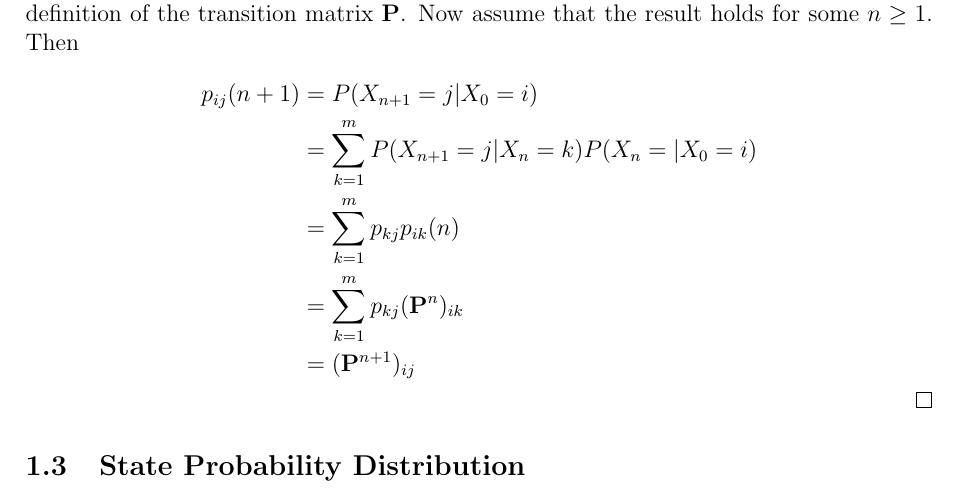
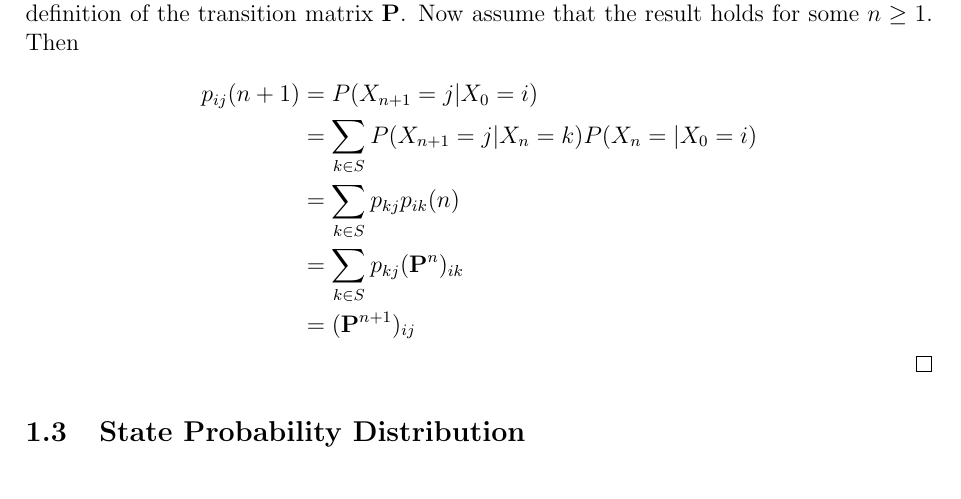
Before and after one commit to Virusmint/Markov-Chain, a LaTeX document (MarkovChain.tex): part of page 3 of 16, cut so that both start at the same text. Compiled offline with pdfLaTeX.

Commit message:
summation typo

```diff
--- a/MarkovChain.tex
+++ b/MarkovChain.tex
@@ -255,9 +255,9 @@ in many important fields such as Natural Language Processing (NLP), PageRank, sp
 		\begin{equation*}
 		\begin{aligned}
 			p_{ij}(n+1) &= P(X_{n+1} = j|X_0 = i) \\
-					&= \sum_{k=1}^{m} P(X_{n+1} = j|X_{n} = k)P(X_{n} = | X_0 = i) \\
-					&= \sum_{k=1}^{m} p_{kj}p_{ik}(n) \\
-					&= \sum_{k=1}^{m} p_{kj}(\mathbf{P}^{n})_{ik} \\
+					&= \sum_{k \in S} P(X_{n+1} = j|X_{n} = k)P(X_{n} = | X_0 = i) \\
+					&= \sum_{k \in S} p_{kj}p_{ik}(n) \\
+					&= \sum_{k \in S} p_{kj}(\mathbf{P}^{n})_{ik} \\
 					&= (\mathbf{P}^{n+1})_{ij}
 		\end{aligned}
 		\end{equation*}
```
Also changed, not shown: MarkovChain.pdf, 3 other files.
